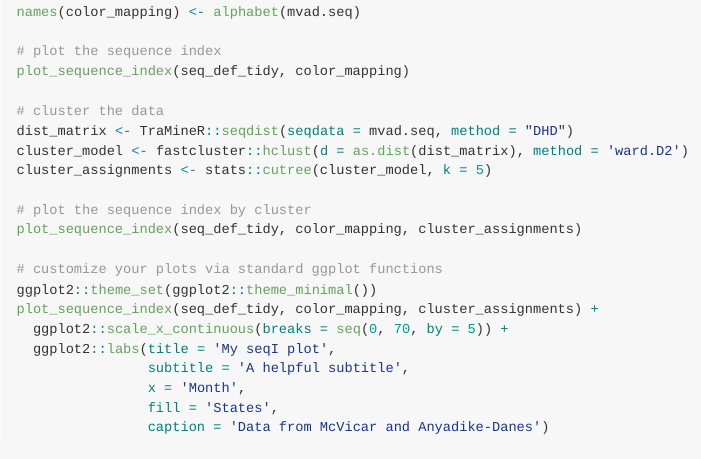
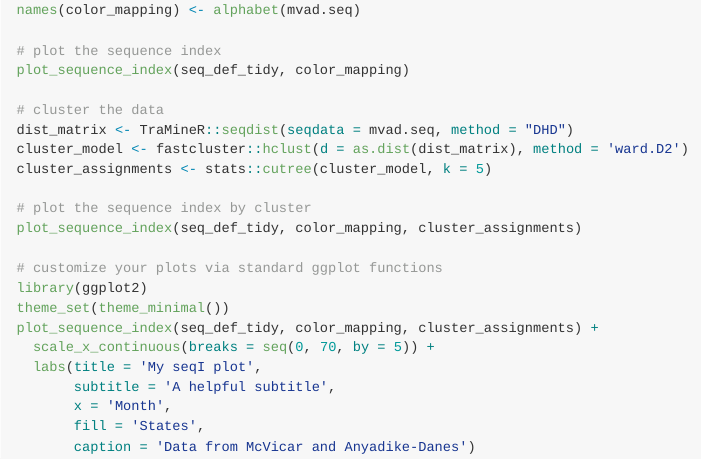
Before and after one commit to joemarlo/sequenchr, an R Markdown document (README.Rmd): the page in a window 1100 px wide, from 910 px down before the commit and from 960 px down after it, so that both start at the same text. The pictures show the output file README.md that the author committed with the source, drawn offline in the style of GitHub.

Commit message:
updated readme; added shiny import

````diff
--- a/README.Rmd
+++ b/README.Rmd
@@ -69,12 +73,13 @@ cluster_assignments <- stats::cutree(cluster_model, k = 5)
 plot_sequence_index(seq_def_tidy, color_mapping, cluster_assignments)
 
 # customize your plots via standard ggplot functions
-ggplot2::theme_set(ggplot2::theme_minimal())
+library(ggplot2)
+theme_set(theme_minimal())
 plot_sequence_index(seq_def_tidy, color_mapping, cluster_assignments) +
-  ggplot2::scale_x_continuous(breaks = seq(0, 70, by = 5)) +
-  ggplot2::labs(title = 'My seqI plot',
-                subtitle = 'A helpful subtitle',
-                x = 'Month',
-                fill = 'States',
-                caption = 'Data from McVicar and Anyadike-Danes')
+  scale_x_continuous(breaks = seq(0, 70, by = 5)) +
+  labs(title = 'My seqI plot',
+       subtitle = 'A helpful subtitle',
+       x = 'Month',
+       fill = 'States',
+       caption = 'Data from McVicar and Anyadike-Danes')
 ```
````
Also changed, not shown: R/launch_sequenchr.R (+1 -0 lines), README.md, README.Rmd (4 more changed lines), 3 other files.
